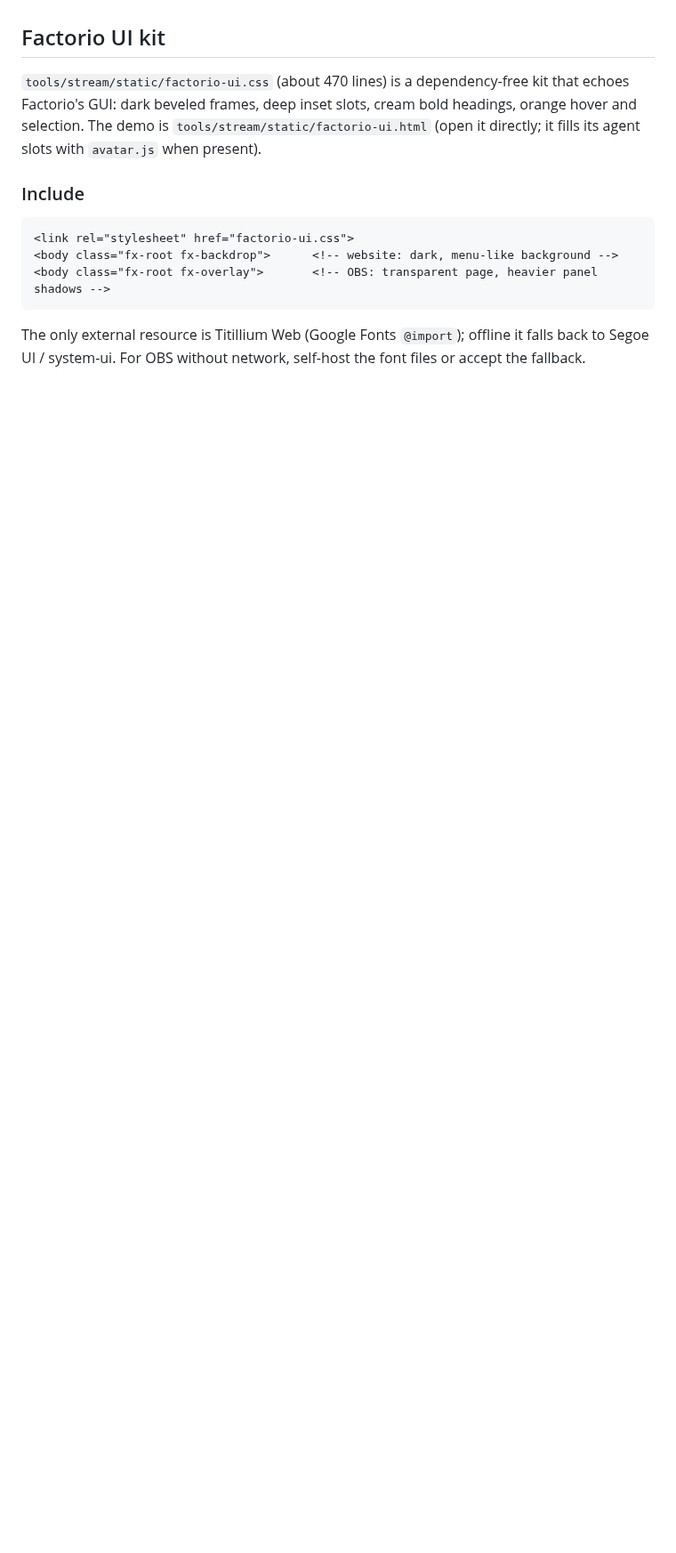
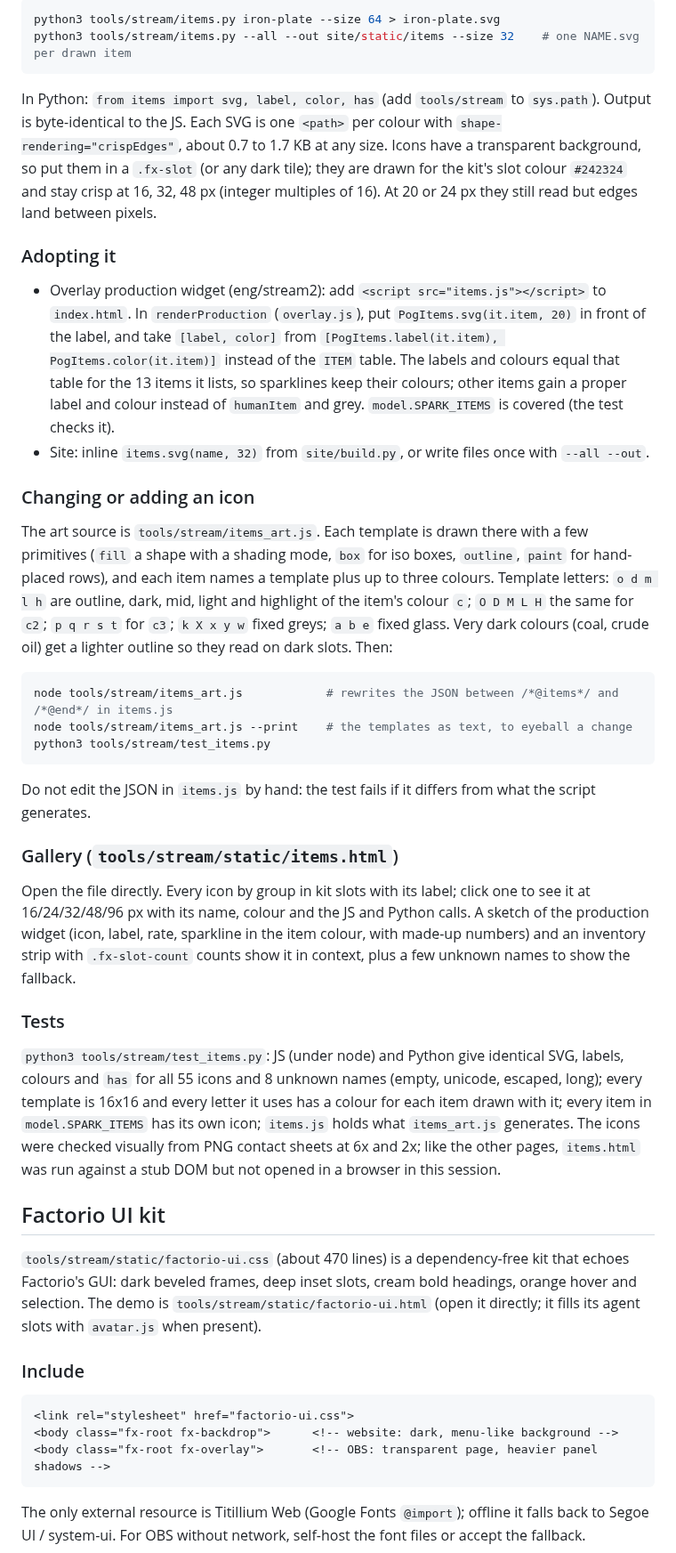
Before and after one commit to nwinter/factorio-ai-party, a Markdown page: docs/ART-NOTES.md, the part around one of its changes. Shown at 89% size. Rendered like a GitHub page; blank space fills up the shorter version.

````diff
--- a/docs/ART-NOTES.md
+++ b/docs/ART-NOTES.md
@@ -142,3 +179,54 @@ A director client must be connected (or `auto_pause` off) for bots on `live`.
+```sh
+python3 tools/stream/items.py iron-plate --size 64 > iron-plate.svg
+python3 tools/stream/items.py --all --out site/static/items --size 32    # one NAME.svg per drawn item
+```
+
+In Python: `from items import svg, label, color, has` (add `tools/stream` to `sys.path`). Output is
+byte-identical to the JS. Each SVG is one `<path>` per colour with `shape-rendering="crispEdges"`, about 0.7 to
+1.7 KB at any size. Icons have a transparent background, so put them in a `.fx-slot` (or any dark tile); they are
+drawn for the kit's slot colour `#242324` and stay crisp at 16, 32, 48 px (integer multiples of 16). At 20 or 24 px
+they still read but edges land between pixels.
+
+### Adopting it
+
+- Overlay production widget (eng/stream2): add `<script src="items.js"></script>` to `index.html`. In
+  `renderProduction` (`overlay.js`), put `PogItems.svg(it.item, 20)` in front of the label, and take
+  `[label, color]` from `[PogItems.label(it.item), PogItems.color(it.item)]` instead of the `ITEM` table. The labels
+  and colours equal that table for the 13 items it lists, so sparklines keep their colours; other items gain a
+  proper label and colour instead of `humanItem` and grey. `model.SPARK_ITEMS` is covered (the test checks it).
+- Site: inline `items.svg(name, 32)` from `site/build.py`, or write files once with `--all --out`.
+
+### Changing or adding an icon
+
+The art source is `tools/stream/items_art.js`. Each template is drawn there with a few primitives (`fill` a shape
+with a shading mode, `box` for iso boxes, `outline`, `paint` for hand-placed rows), and each item names a template
+plus up to three colours. Template letters: `o d m l h` are outline, dark, mid, light and highlight of the item's
+colour `c`; `O D M L H` the same for `c2`; `p q r s t` for `c3`; `k X x y w` fixed greys; `a b e` fixed glass. Very
+dark colours (coal, crude oil) get a lighter outline so they read on dark slots. Then:
+
+```sh
+node tools/stream/items_art.js            # rewrites the JSON between /*@items*/ and /*@end*/ in items.js
+node tools/stream/items_art.js --print    # the templates as text, to eyeball a change
+python3 tools/stream/test_items.py
+```
+
+Do not edit the JSON in `items.js` by hand: the test fails if it differs from what the script generates.
+
+### Gallery (`tools/stream/static/items.html`)
+
+Open the file directly. Every icon by group in kit slots with its label; click one to see it at 16/24/32/48/96 px
+with its name, colour and the JS and Python calls. A sketch of the production widget (icon, label, rate, sparkline
+in the item colour, with made-up numbers) and an inventory strip with `.fx-slot-count` counts show it in context,
+plus a few unknown names to show the fallback.
+
+### Tests
+
+`python3 tools/stream/test_items.py`: JS (under node) and Python give identical SVG, labels, colours and `has`
+for all 55 icons and 8 unknown names (empty, unicode, escaped, long); every template is 16x16 and every letter it
+uses has a colour for each item drawn with it; every item in `model.SPARK_ITEMS` has its own icon; `items.js` holds
+what `items_art.js` generates. The icons were checked visually from PNG contact sheets at 6x and 2x; like the other
+pages, `items.html` was run against a stub DOM but not opened in a browser in this session.
+
 ## Factorio UI kit
 
 `tools/stream/static/factorio-ui.css` (about 470 lines) is a dependency-free kit that echoes Factorio's GUI: dark
````
Also changed, not shown: other parts of docs/ART-NOTES.md (+40 -3 lines), docs/items-sheet.png (added), 2 other files.
